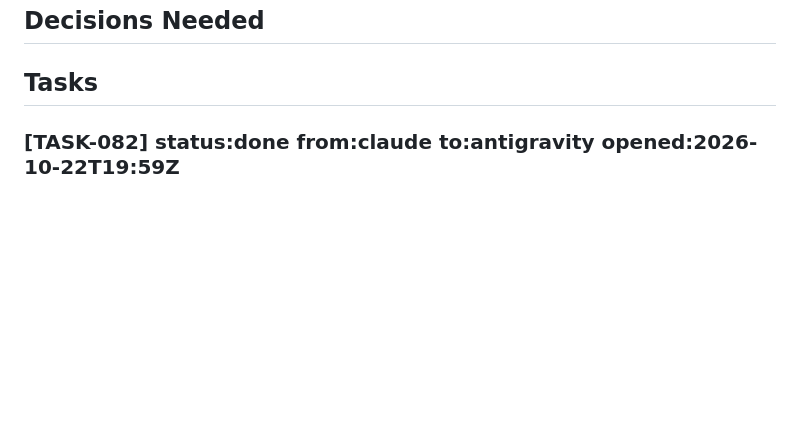
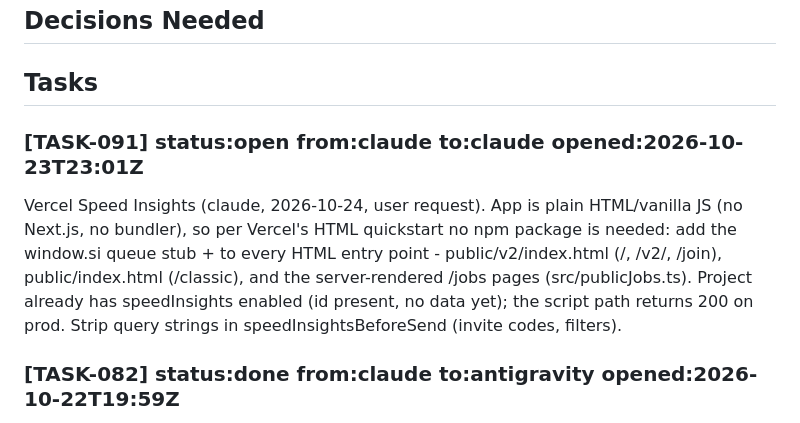
Before and after one commit to RishabhhR/job-matcher, a Markdown page: .coordo/ledger.md, the part around the change. GitHub-like rendering; blank space fills up the shorter version.

Commit message:
coordo: claim Speed Insights task
Co-Authored-By: Claude Opus 5.5 <noreply@anthropic.com>

```diff
--- a/.coordo/ledger.md
+++ b/.coordo/ledger.md
@@ -6,6 +6,9 @@
 ## Decisions Needed
 
 ## Tasks
+
+### [TASK-091] status:open from:claude to:claude opened:2026-10-23T23:01Z
+Vercel Speed Insights (claude, 2026-10-24, user request). App is plain HTML/vanilla JS (no Next.js, no bundler), so per Vercel's HTML quickstart no npm package is needed: add the window.si queue stub + <script defer src="/_vercel/speed-insights/script.js"> to every HTML entry point - public/v2/index.html (/, /v2/, /join), public/index.html (/classic), and the server-rendered /jobs pages (src/publicJobs.ts). Project already has speedInsights enabled (id present, no data yet); the script path returns 200 on prod. Strip query strings in speedInsightsBeforeSend (invite codes, filters).
 
 ### [TASK-082] status:done from:claude to:antigravity opened:2026-10-22T19:59Z
 INCIDENT (claude, 2026-10-23 ~01:12-01:25 IST, live user 327ae44c): (1) PDF CV upload hung until Vercel killed it (504 'Task timed out after 300 seconds', 3 attempts) after TASK-076 overrode pdfreader's pdf2json to 4.1.0 ('Setting up fake worker' - pdf.js fake-worker load apparently never resolves on Vercel; local Node 22 parsed fine). Rolled back in adb7b37 (pdf2json 3.1.4 again; its bundled xmldom is parse-only, low exposure). (2) Onboarding 'Find my matches' (POST /api/match) crashed: libSQL 'Unsupported type of value' in upsertUserProfile because v2 onboarding leaves pay/employer blank (undefined) - every new user failed. Fixed c918e03 (nulls) + test.
```
